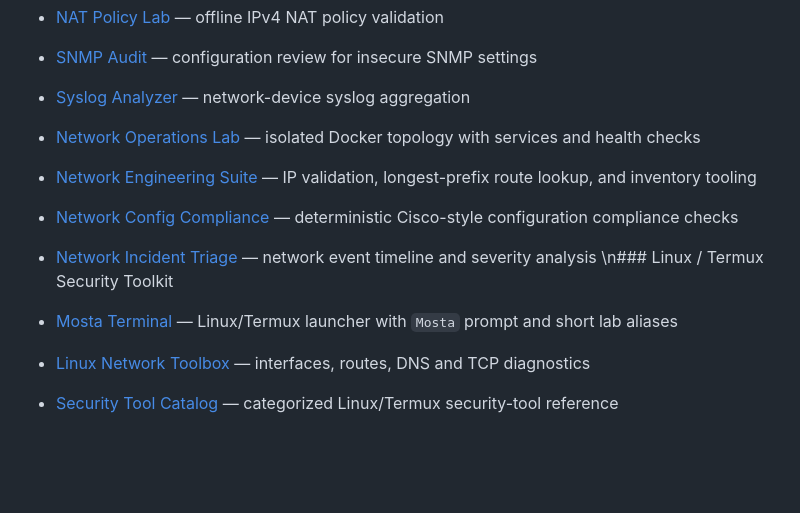
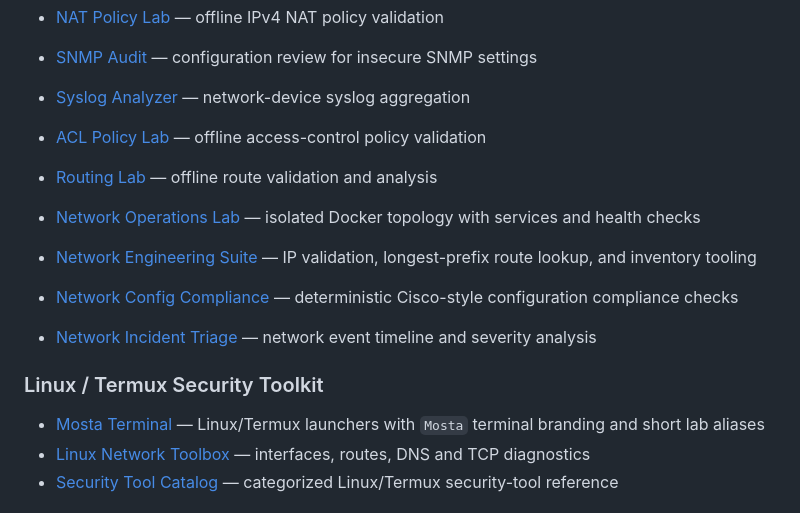
Before and after one commit to mostafa-frg/mostafa-frg, a Markdown page: README.md, the part around the change. Rendered like a GitHub page; blank space fills up the shorter version.

Commit message:
Polish profile project index

```diff
--- a/README.md
+++ b/README.md
@@ -45,14 +45,16 @@ Practical network engineering, security labs, Linux administration, and ethical
 - [NAT Policy Lab](cyber-labs/nat-lab/) — offline IPv4 NAT policy validation
 - [SNMP Audit](cyber-labs/snmp-audit/) — configuration review for insecure SNMP settings
 - [Syslog Analyzer](cyber-labs/syslog-analyzer/) — network-device syslog aggregation
+- [ACL Policy Lab](cyber-labs/acl-policy-lab/) — offline access-control policy validation
+- [Routing Lab](cyber-labs/routing-lab/) — offline route validation and analysis
 
 - [Network Operations Lab](cyber-labs/network-operations-lab/) — isolated Docker topology with services and health checks
 - [Network Engineering Suite](cyber-labs/network-engineering-suite/) — IP validation, longest-prefix route lookup, and inventory tooling
 - [Network Config Compliance](cyber-labs/config-compliance/) — deterministic Cisco-style configuration compliance checks
 - [Network Incident Triage](cyber-labs/incident-network-triage/) — network event timeline and severity analysis
-\n### Linux / Termux Security Toolkit
+### Linux / Termux Security Toolkit
 
-- [Mosta Terminal](cyber-labs/mosta-terminal/) — Linux/Termux launcher with `Mosta` prompt and short lab aliases
+- [Mosta Terminal](cyber-labs/mosta-terminal/) — Linux/Termux launchers with `Mosta` terminal branding and short lab aliases
 - [Linux Network Toolbox](cyber-labs/linux-network-toolbox/) — interfaces, routes, DNS and TCP diagnostics
 - [Security Tool Catalog](cyber-labs/tool-catalog/) — categorized Linux/Termux security-tool reference
 
```
